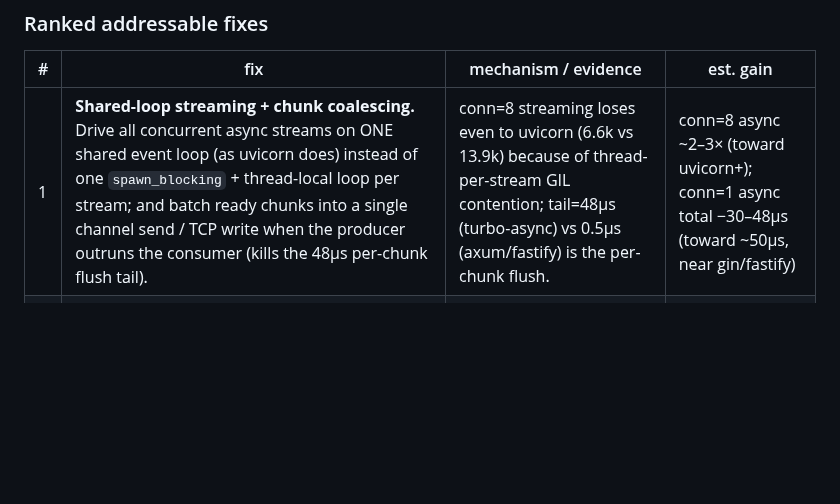
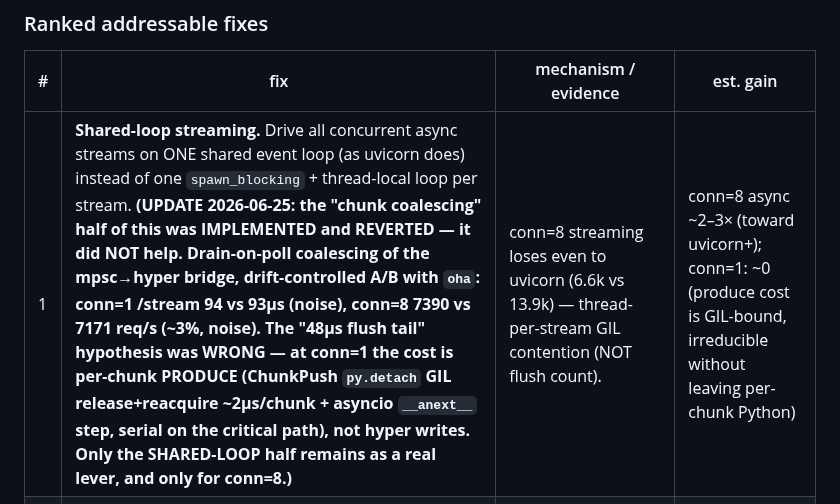
Before and after one commit to bevenky/fastapi-turbo, a Markdown page: benchmarks/DEEPDIVE_2026-06-19.md, the part around the change. Rendered like a GitHub page; blank space fills up the shorter version.

Commit message:
bench: record CoalescingStream tested+reverted (no benefit; conn=1 streaming cost is per-chunk GIL produce, not write flush)

```diff
--- a/benchmarks/DEEPDIVE_2026-06-19.md
+++ b/benchmarks/DEEPDIVE_2026-06-19.md
@@ -274,7 +274,7 @@ clearest addressable streaming defect (§4 #1).
 
 | # | fix | mechanism / evidence | est. gain |
 |---|---|---|---|
-| 1 | **Shared-loop streaming + chunk coalescing.** Drive all concurrent async streams on ONE shared event loop (as uvicorn does) instead of one `spawn_blocking` + thread-local loop per stream; and batch ready chunks into a single channel send / TCP write when the producer outruns the consumer (kills the 48µs per-chunk flush tail). | conn=8 streaming loses even to uvicorn (6.6k vs 13.9k) because of thread-per-stream GIL contention; tail=48µs (turbo-async) vs 0.5µs (axum/fastify) is the per-chunk flush. | conn=8 async ~2–3× (toward uvicorn+); conn=1 async total −30–48µs (toward ~50µs, near gin/fastify) |
+| 1 | **Shared-loop streaming.** Drive all concurrent async streams on ONE shared event loop (as uvicorn does) instead of one `spawn_blocking` + thread-local loop per stream. **(UPDATE 2026-06-25: the "chunk coalescing" half of this was IMPLEMENTED and REVERTED — it did NOT help. Drain-on-poll coalescing of the mpsc→hyper bridge, drift-controlled A/B with `oha`: conn=1 /stream 94 vs 93µs (noise), conn=8 7390 vs 7171 req/s (~3%, noise). The "48µs flush tail" hypothesis was WRONG — at conn=1 the cost is per-chunk PRODUCE (ChunkPush `py.detach` GIL release+reacquire ~2µs/chunk + asyncio `__anext__` step, serial on the critical path), not hyper writes. Only the SHARED-LOOP half remains as a real lever, and only for conn=8.)** | conn=8 streaming loses even to uvicorn (6.6k vs 13.9k) — thread-per-stream GIL contention (NOT flush count). | conn=8 async ~2–3× (toward uvicorn+); conn=1: ~0 (produce cost is GIL-bound, irreducible without leaving per-chunk Python) |
 | 2 | **Single-body-param extract fast path.** When a route has exactly one body param and no query/header/path params, skip the generic `extract_params_to_pydict_full` loop: hand raw bytes straight to the cached `validate_json` and build a 1-key kwargs dict. (Carried over from 06-15 #2; still open.) | `/items` extract=4.75µs wraps a ~0.4µs validate in multimap/kwargs scaffolding. | −2–3µs on body routes → `/items` ≈ 27–28µs (closing on gin 24.7) |
 | 3 | **Avoid `block_in_place` on the single-body-param path.** The body path's `attach`=1.29µs vs 0.17µs on the zero-param `with_gil` path — the `block_in_place` wrapper costs ~1.1µs. A body-only sync route with no concurrency-sensitive await could use the bare `with_gil` fast path. | §2 attach column: 1.29 (block_in_place) vs 0.17 (with_gil). | −1µs on sync body routes |
 | 4 | GIL round-trip + CPython call floor (~2µs). | §2 `/hello` delta. | 0 — irreducible; only recoverable by not entering Python (`/_ping`). |
```
